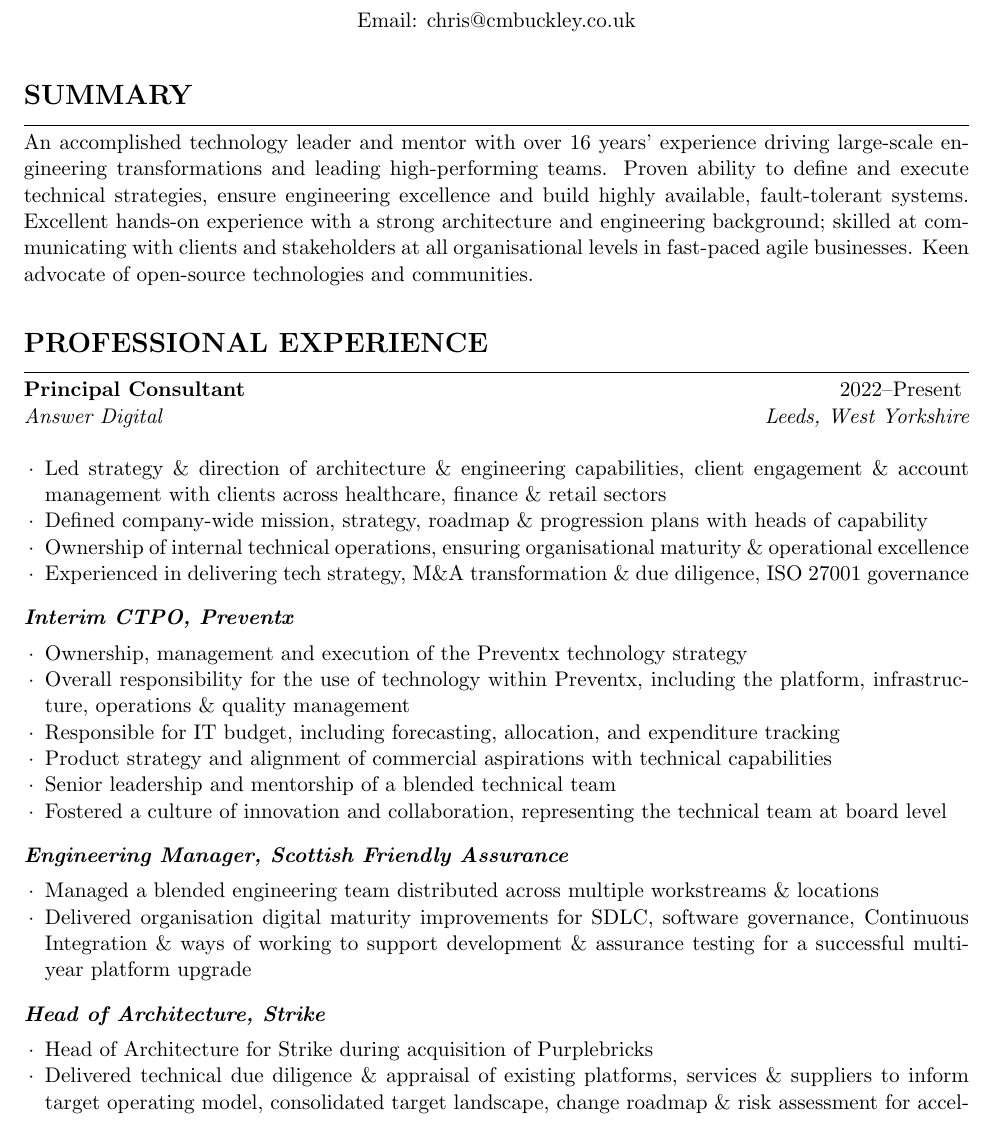
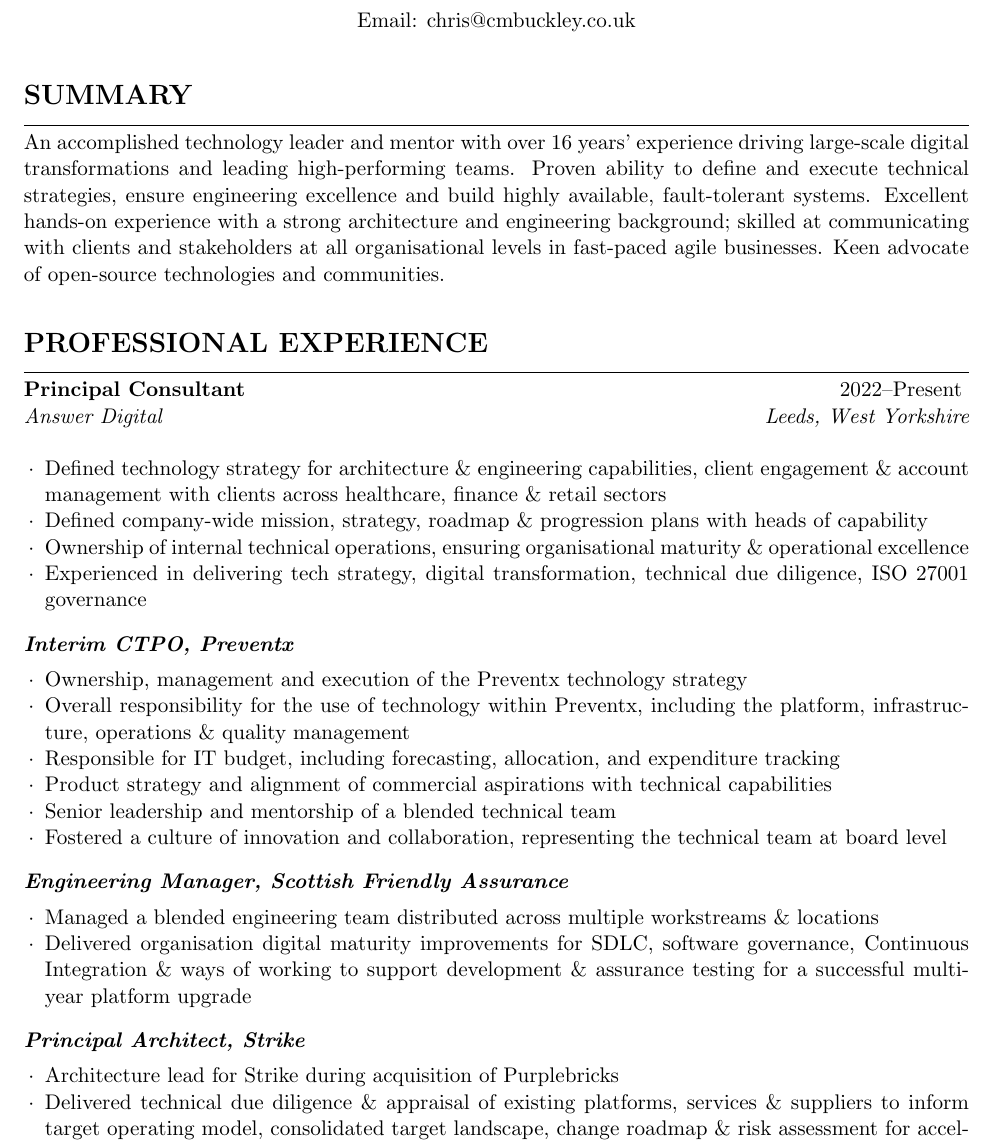
Before and after one commit to cmbuckley/cv, a LaTeX CV (_src/cv.tex): part of page 1 of 3, cut so that both start at the same text. Compiled offline with pdfLaTeX.

Commit message:
Architect & digital transformation

```diff
--- a/_src/cv.tex
+++ b/_src/cv.tex
@@ -23,9 +23,9 @@
 \section{Summary}
 
 An accomplished technology leader and mentor with over 16 years' experience driving large-scale
-engineering transformations and leading high-performing teams. Proven ability to define and execute
+digital transformations and leading high-performing teams. Proven ability to define and execute
 technical strategies, ensure engineering excellence and build highly available, fault-tolerant
-systems.  Excellent hands-on experience with a strong architecture and engineering background;
+systems. Excellent hands-on experience with a strong architecture and engineering background;
 skilled at communicating with clients and stakeholders at all organisational levels in fast-paced
 agile businesses. Keen advocate of open-source technologies and communities.
 
@@ -37,11 +37,11 @@ agile businesses. Keen advocate of open-source technologies and communities.
 
 \begin{experienceplain}{Principal Consultant}{2022--Present}{Answer Digital}{Leeds, West Yorkshire}
 \begin{itemize}
-\item Led strategy \& direction of architecture \& engineering capabilities, client engagement
+\item Defined technology strategy for architecture \& engineering capabilities, client engagement
       \& account management with clients across healthcare, finance \& retail sectors
 \item Defined company-wide mission, strategy, roadmap \& progression plans with heads of capability
 \item Ownership of internal technical operations, ensuring organisational maturity \& operational excellence
-\item Experienced in delivering tech strategy, M\&A transformation \& due diligence, ISO 27001 governance
+\item Experienced in delivering tech strategy, digital transformation, technical due diligence, ISO 27001 governance
 \end{itemize}
 
 \subsection{Interim CTPO, Preventx}
@@ -63,9 +63,9 @@ agile businesses. Keen advocate of open-source technologies and communities.
       successful multi-year platform upgrade
 \end{itemize}
 
-\subsection{Head of Architecture, Strike}
+\subsection{Principal Architect, Strike}
 \begin{itemize}
-\item Head of Architecture for Strike during acquisition of Purplebricks
+\item Architecture lead for Strike during acquisition of Purplebricks
 \item Delivered technical due diligence \& appraisal of existing platforms, services \& suppliers
       to inform target operating model, consolidated target landscape, change roadmap \& risk
       assessment for accelerated re-launch under a single brand \& proposition
```
